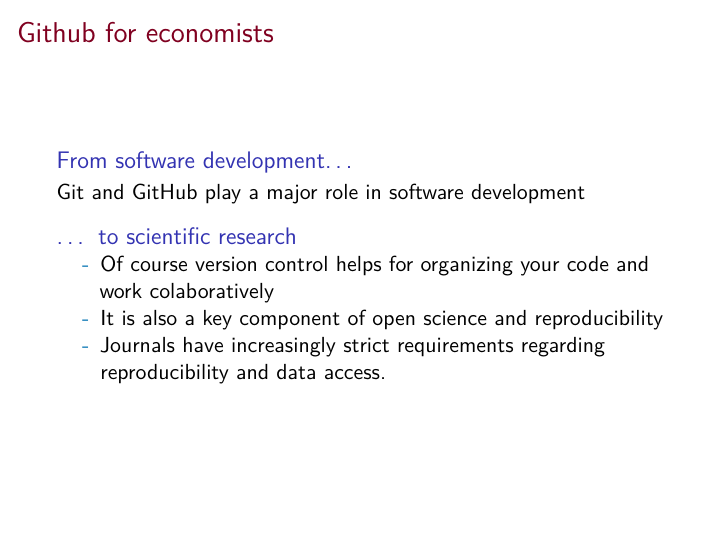
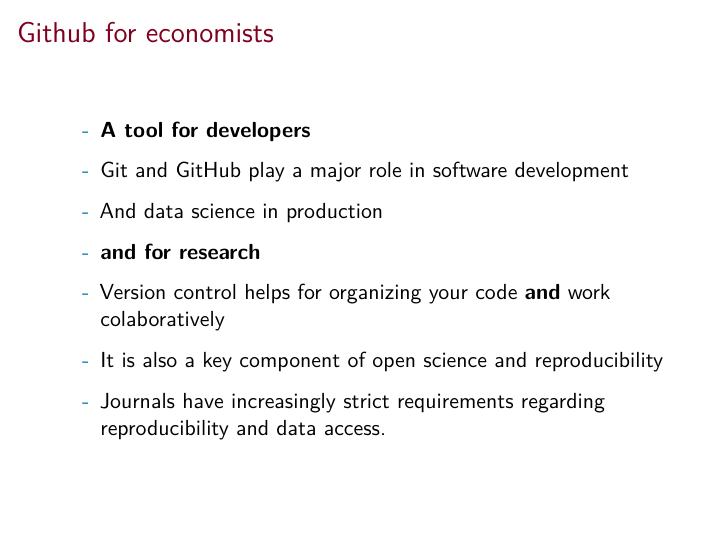
Before and after one commit to cnunez3/Data-Science-Tools-Workshop, an R Markdown document (Code/Day 1/Day 1.Rmd): page 14 of 63. Rendered offline with R 4.5, knitr and Pandoc, then LaTeX, with nearby package versions.

Commit message:
last slides

```diff
--- a/Code/Day 1/Day 1.Rmd
+++ b/Code/Day 1/Day 1.Rmd
@@ -142,16 +142,18 @@
 
 # Github for economists
 
-### From software development...
+- __A tool for developers__
 
-Git and GitHub play a major role in software development
+- Git and GitHub play a major role in software development
+- And data science in production
 
-### ... to scientific research
-- Of course version control helps for organizing your code and work colaboratively
+- __and for research__
+- Version control helps for organizing your code __and__ work colaboratively
 
 - It is also a key component of open science and reproducibility
 
 - Journals have increasingly strict requirements regarding reproducibility and data access.
+
 
 # Github
 
```
Also changed, not shown: Presentations/Day 1 - Version Control/Day-1.pdf.
